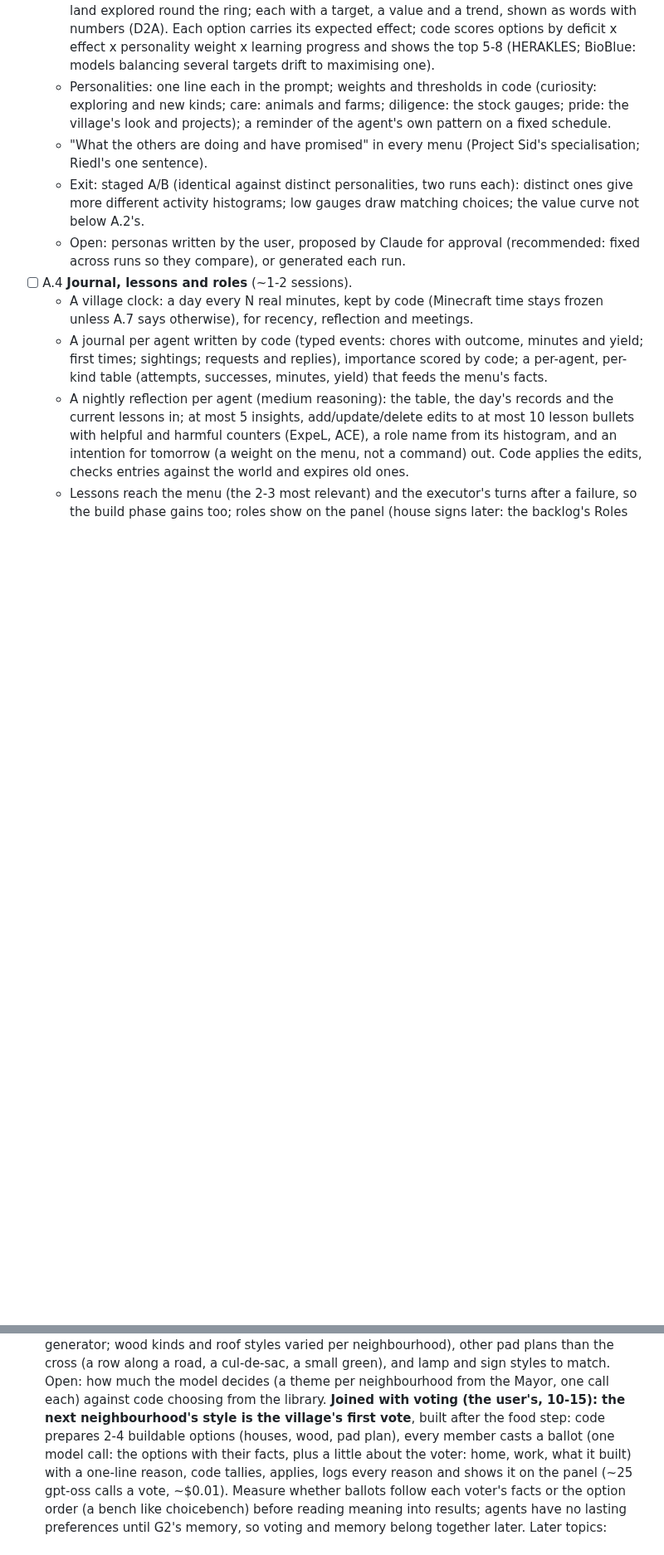
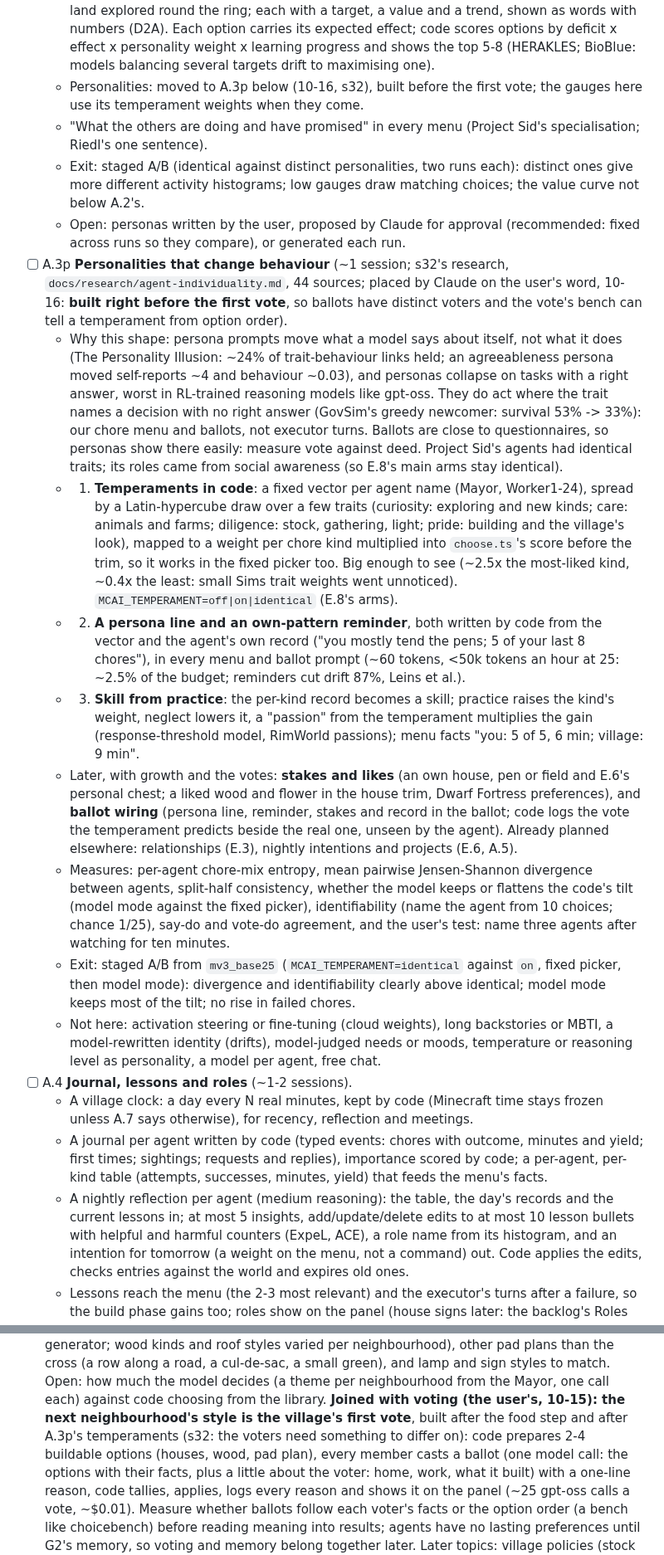
Before and after one commit to delphium226/MCAISandbox, a Markdown page: docs/PLAN.md, 2 parts joined by grey strips. Shown at 83% size. Rendered like a GitHub page; blank space fills up the shorter version.

Commit message:
Plan: A.3p personalities before the first vote (from s32's research); world 1's series recorded
Co-Authored-By: Claude Opus 5.5 <noreply@anthropic.com>

```diff
--- a/docs/PLAN.md
+++ b/docs/PLAN.md
@@ -221,14 +221,45 @@ Steps (each up the ladder before the next: typecheck, offline bench or check, st
     target, a value and a trend, shown as words with numbers (D2A). Each option carries its expected effect; code
     scores options by deficit x effect x personality weight x learning progress and shows the top 5-8 (HERAKLES;
     BioBlue: models balancing several targets drift to maximising one).
-  - Personalities: one line each in the prompt; weights and thresholds in code (curiosity: exploring and new kinds; care:
-    animals and farms; diligence: the stock gauges; pride: the village's look and projects); a reminder of the agent's
-    own pattern on a fixed schedule.
+  - Personalities: moved to A.3p below (10-16, s32), built before the first vote; the gauges here use its temperament
+    weights when they come.
   - "What the others are doing and have promised" in every menu (Project Sid's specialisation; Riedl's one sentence).
   - Exit: staged A/B (identical against distinct personalities, two runs each): distinct ones give more different
     activity histograms; low gauges draw matching choices; the value curve not below A.2's.
   - Open: personas written by the user, proposed by Claude for approval (recommended: fixed across runs so they
     compare), or generated each run.
+- [ ] A.3p **Personalities that change behaviour** (~1 session; s32's research, `docs/research/agent-individuality.md`,
+  44 sources; placed by Claude on the user's word, 10-16: **built right before the first vote**, so ballots have distinct
+  voters and the vote's bench can tell a temperament from option order).
+  - Why this shape: persona prompts move what a model says about itself, not what it does (The Personality Illusion:
+    ~24% of trait-behaviour links held; an agreeableness persona moved self-reports ~4 and behaviour ~0.03), and personas
+    collapse on tasks with a right answer, worst in RL-trained reasoning models like gpt-oss. They do act where the trait
+    names a decision with no right answer (GovSim's greedy newcomer: survival 53% -> 33%): our chore menu and ballots, not
+    executor turns. Ballots are close to questionnaires, so personas show there easily: measure vote against deed.
+    Project Sid's agents had identical traits; its roles came from social awareness (so E.8's main arms stay identical).
+  - 1. **Temperaments in code**: a fixed vector per agent name (Mayor, Worker1-24), spread by a Latin-hypercube draw over
+    a few traits (curiosity: exploring and new kinds; care: animals and farms; diligence: stock, gathering, light;
+    pride: building and the village's look), mapped to a weight per chore kind multiplied into `choose.ts`'s score
+    before the trim, so it works in the fixed picker too. Big enough to see (~2.5x the most-liked kind, ~0.4x the
+    least: small Sims trait weights went unnoticed). `MCAI_TEMPERAMENT=off|on|identical` (E.8's arms).
+  - 2. **A persona line and an own-pattern reminder**, both written by code from the vector and the agent's own record
+    ("you mostly tend the pens; 5 of your last 8 chores"), in every menu and ballot prompt (~60 tokens, <50k tokens an
+    hour at 25: ~2.5% of the budget; reminders cut drift 87%, Leins et al.).
+  - 3. **Skill from practice**: the per-kind record becomes a skill; practice raises the kind's weight, neglect lowers
+    it, a "passion" from the temperament multiplies the gain (response-threshold model, RimWorld passions); menu facts
+    "you: 5 of 5, 6 min; village: 9 min".
+  - Later, with growth and the votes: **stakes and likes** (an own house, pen or field and E.6's personal chest; a liked
+    wood and flower in the house trim, Dwarf Fortress preferences), and **ballot wiring** (persona line, reminder,
+    stakes and record in the ballot; code logs the vote the temperament predicts beside the real one, unseen by the
+    agent). Already planned elsewhere: relationships (E.3), nightly intentions and projects (E.6, A.5).
+  - Measures: per-agent chore-mix entropy, mean pairwise Jensen-Shannon divergence between agents, split-half
+    consistency, whether the model keeps or flattens the code's tilt (model mode against the fixed picker),
+    identifiability (name the agent from 10 choices; chance 1/25), say-do and vote-do agreement, and the user's test:
+    name three agents after watching for ten minutes.
+  - Exit: staged A/B from `mv3_base25` (`MCAI_TEMPERAMENT=identical` against `on`, fixed picker, then model mode):
+    divergence and identifiability clearly above identical; model mode keeps most of the tilt; no rise in failed chores.
+  - Not here: activation steering or fine-tuning (cloud weights), long backstories or MBTI, a model-rewritten identity
+    (drifts), model-judged needs or moods, temperature or reasoning level as personality, a model per agent, free chat.
 - [ ] A.4 **Journal, lessons and roles** (~1-2 sessions).
   - A village clock: a day every N real minutes, kept by code (Minecraft time stays frozen unless A.7 says otherwise),
     for recency, reflection and meetings.
@@ -1179,7 +1210,7 @@ then farming; iron age suggested as the fourth (it unlocks buckets, shears, lant
   green), and lamp and sign styles to match. Open: how much the model decides (a theme per neighbourhood from the Mayor,
   one call each) against code choosing from the library.
   **Joined with voting (the user's, 10-15): the next neighbourhood's style is the village's first vote**, built after the
-  food step: code prepares 2-4 buildable options (houses, wood, pad plan), every member casts a ballot (one model call:
+  food step and after A.3p's temperaments (s32: the voters need something to differ on): code prepares 2-4 buildable options (houses, wood, pad plan), every member casts a ballot (one model call:
   the options with their facts, plus a little about the voter: home, work, what it built) with a one-line reason, code
   tallies, applies, logs every reason and shows it on the panel (~25 gpt-oss calls a vote, ~$0.01). Measure whether
   ballots follow each voter's facts or the option order (a bench like choicebench) before reading meaning into results;
```
Also changed, not shown: docs/DECISIONS.md (+4 -0 lines), docs/RUNS.md (+1 -0 lines).
